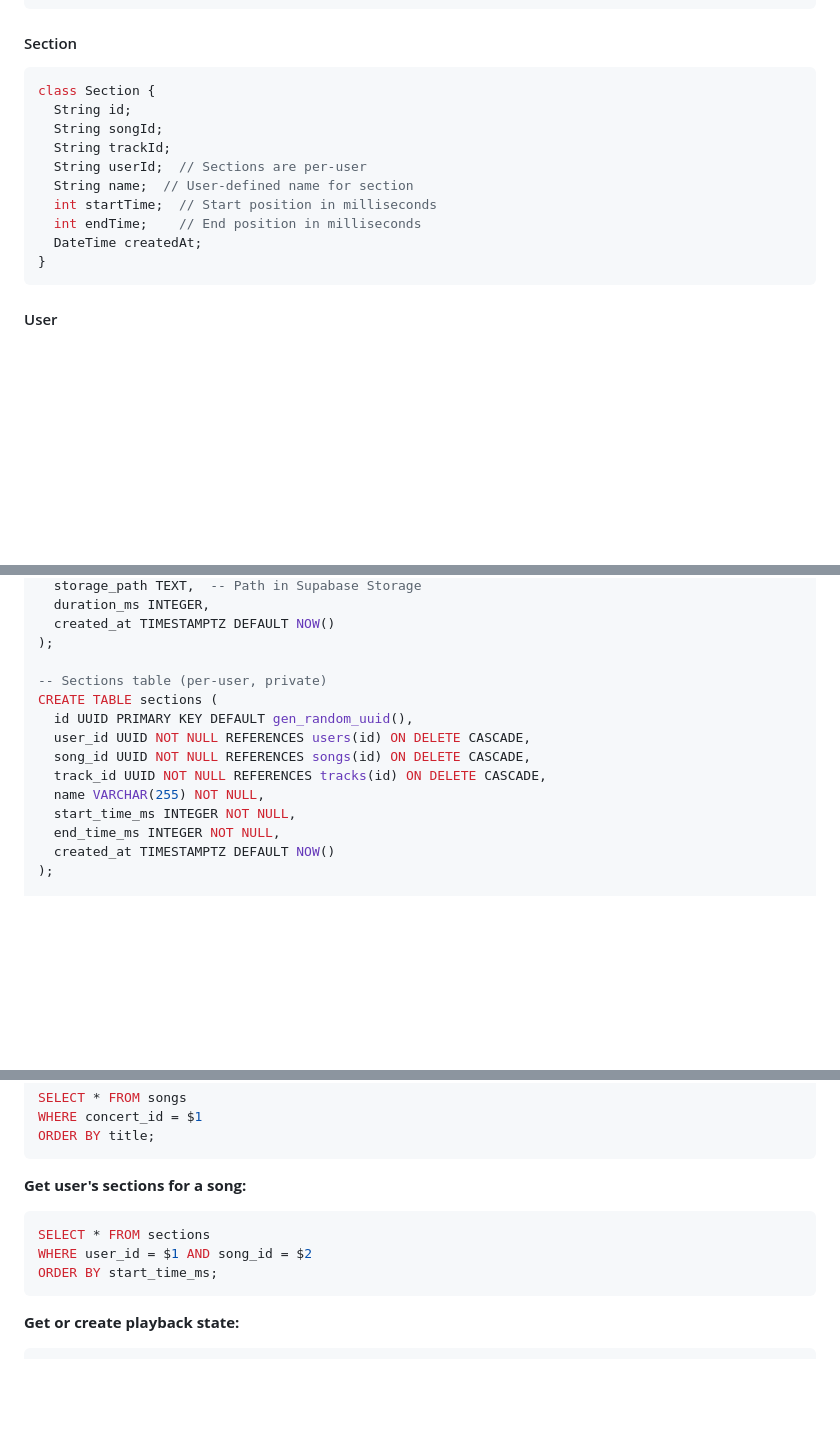
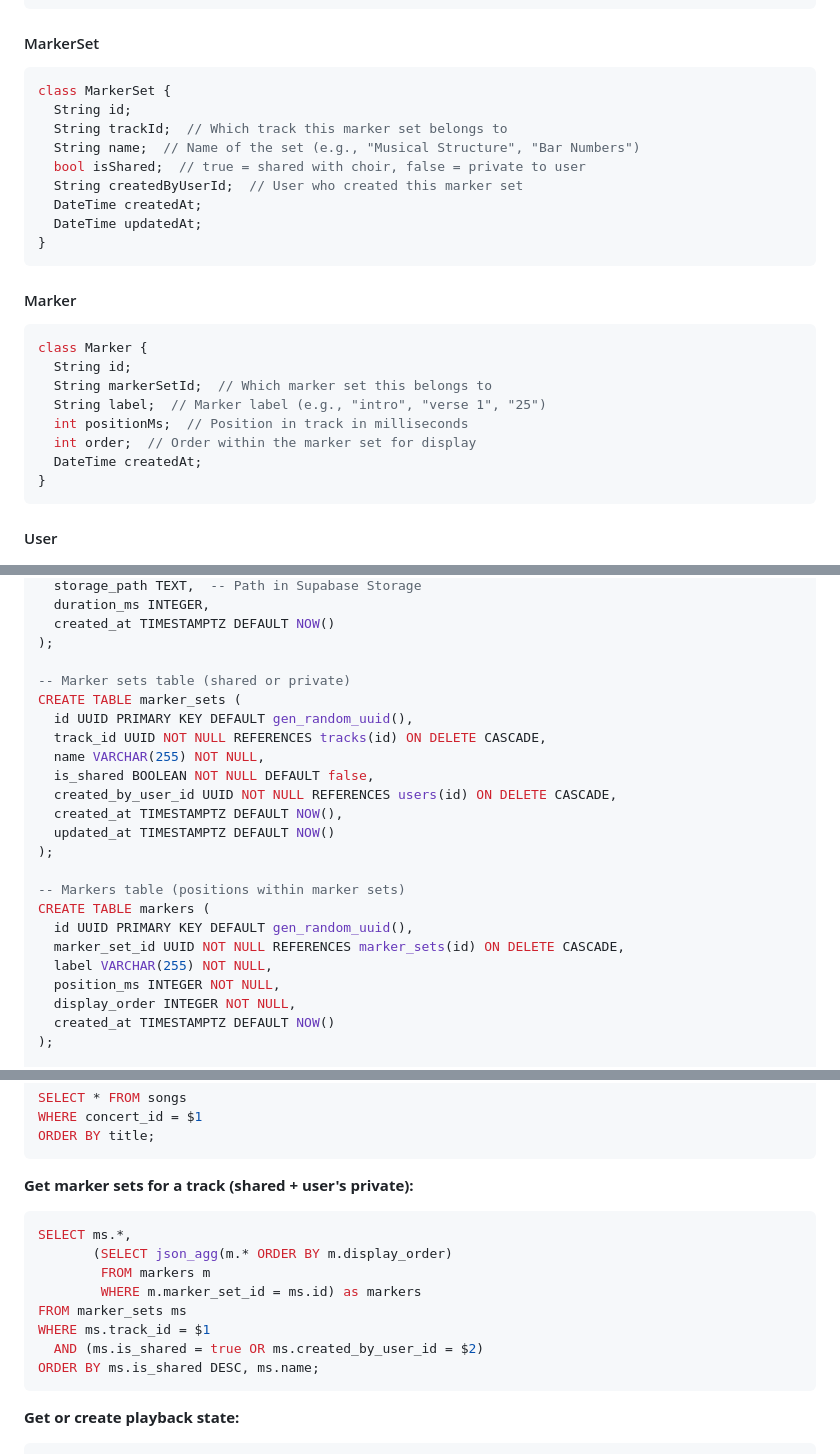
Before and after one commit to martinhansdk/repertoire-coach, a Markdown page: ARCHITECTURE.md, 3 parts joined by grey strips. GitHub-like rendering; blank space fills up the shorter version.

````diff
--- a/ARCHITECTURE.md
+++ b/ARCHITECTURE.md
@@ -134,16 +134,27 @@ class Track {
 }
 ```
 
-#### Section
+#### MarkerSet
 ```dart
-class Section {
+class MarkerSet {
   String id;
-  String songId;
-  String trackId;
-  String userId;  // Sections are per-user
-  String name;  // User-defined name for section
-  int startTime;  // Start position in milliseconds
-  int endTime;    // End position in milliseconds
+  String trackId;  // Which track this marker set belongs to
+  String name;  // Name of the set (e.g., "Musical Structure", "Bar Numbers")
+  bool isShared;  // true = shared with choir, false = private to user
+  String createdByUserId;  // User who created this marker set
+  DateTime createdAt;
+  DateTime updatedAt;
+}
+```
+
+#### Marker
+```dart
+class Marker {
+  String id;
+  String markerSetId;  // Which marker set this belongs to
+  String label;  // Marker label (e.g., "intro", "verse 1", "25")
+  int positionMs;  // Position in track in milliseconds
+  int order;  // Order within the marker set for display
   DateTime createdAt;
 }
 ```
@@ -235,15 +246,24 @@ CREATE TABLE tracks (
   created_at TIMESTAMPTZ DEFAULT NOW()
 );
 
--- Sections table (per-user, private)
-CREATE TABLE sections (
+-- Marker sets table (shared or private)
+CREATE TABLE marker_sets (
   id UUID PRIMARY KEY DEFAULT gen_random_uuid(),
-  user_id UUID NOT NULL REFERENCES users(id) ON DELETE CASCADE,
-  song_id UUID NOT NULL REFERENCES songs(id) ON DELETE CASCADE,
   track_id UUID NOT NULL REFERENCES tracks(id) ON DELETE CASCADE,
   name VARCHAR(255) NOT NULL,
-  start_time_ms INTEGER NOT NULL,
-  end_time_ms INTEGER NOT NULL,
+  is_shared BOOLEAN NOT NULL DEFAULT false,
+  created_by_user_id UUID NOT NULL REFERENCES users(id) ON DELETE CASCADE,
+  created_at TIMESTAMPTZ DEFAULT NOW(),
+  updated_at TIMESTAMPTZ DEFAULT NOW()
+);
+
+-- Markers table (positions within marker sets)
+CREATE TABLE markers (
+  id UUID PRIMARY KEY DEFAULT gen_random_uuid(),
+  marker_set_id UUID NOT NULL REFERENCES marker_sets(id) ON DELETE CASCADE,
+  label VARCHAR(255) NOT NULL,
+  position_ms INTEGER NOT NULL,
+  display_order INTEGER NOT NULL,
   created_at TIMESTAMPTZ DEFAULT NOW()
 );
 
@@ -316,11 +340,16 @@ WHERE concert_id = $1
 ORDER BY title;
 ```
 
-**Get user's sections for a song:**
+**Get marker sets for a track (shared + user's private):**
 ```sql
-SELECT * FROM sections
-WHERE user_id = $1 AND song_id = $2
-ORDER BY start_time_ms;
+SELECT ms.*,
+       (SELECT json_agg(m.* ORDER BY m.display_order)
+        FROM markers m
+        WHERE m.marker_set_id = ms.id) as markers
+FROM marker_sets ms
+WHERE ms.track_id = $1
+  AND (ms.is_shared = true OR ms.created_by_user_id = $2)
+ORDER BY ms.is_shared DESC, ms.name;
 ```
 
 **Get or create playback state:**
````
Also changed, not shown: other parts of ARCHITECTURE.md (+128 -11 lines), REQUIREMENTS.md (+27 -15 lines).
